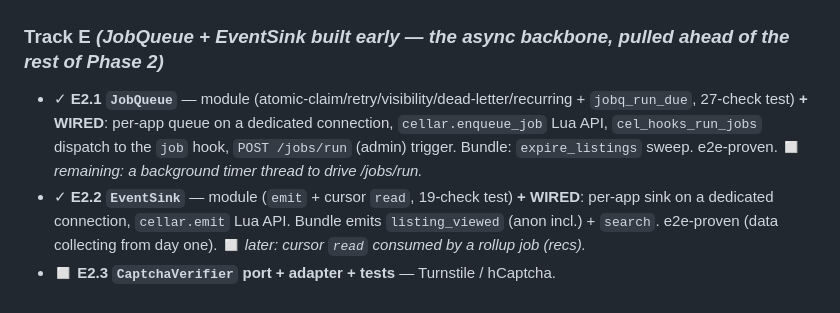
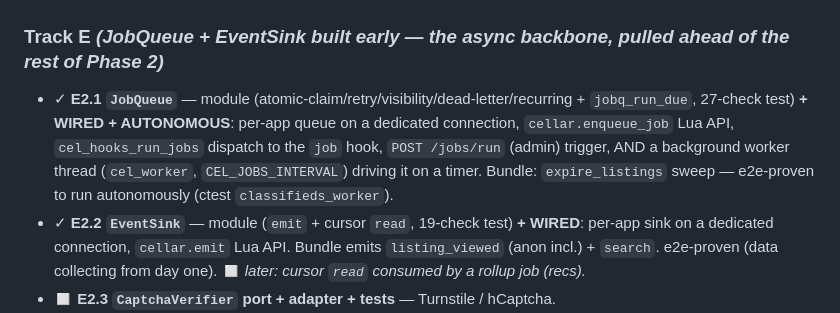
Before and after one commit to exellife/cellar, a Markdown page: docs/build-tasks.md, the part around the change. Drawn GitHub-style.

Commit message:
docs(cellar): E2.1 JobQueue complete — autonomous worker thread

```diff
--- a/docs/build-tasks.md
+++ b/docs/build-tasks.md
@@ -86,9 +86,10 @@
 
 ### Track E *(JobQueue + EventSink built early — the async backbone, pulled ahead of the rest of Phase 2)*
 - ✓ **E2.1 `JobQueue`** — module (atomic-claim/retry/visibility/dead-letter/recurring + `jobq_run_due`,
-  27-check test) **+ WIRED**: per-app queue on a dedicated connection, `cellar.enqueue_job` Lua API,
-  `cel_hooks_run_jobs` dispatch to the `job` hook, `POST /jobs/run` (admin) trigger. Bundle:
-  `expire_listings` sweep. e2e-proven. ◻ *remaining: a background timer thread to drive /jobs/run.*
+  27-check test) **+ WIRED + AUTONOMOUS**: per-app queue on a dedicated connection, `cellar.enqueue_job`
+  Lua API, `cel_hooks_run_jobs` dispatch to the `job` hook, `POST /jobs/run` (admin) trigger, AND a
+  background worker thread (`cel_worker`, `CEL_JOBS_INTERVAL`) driving it on a timer. Bundle:
+  `expire_listings` sweep — e2e-proven to run autonomously (ctest `classifieds_worker`).
 - ✓ **E2.2 `EventSink`** — module (`emit` + cursor `read`, 19-check test) **+ WIRED**: per-app sink on a
   dedicated connection, `cellar.emit` Lua API. Bundle emits `listing_viewed` (anon incl.) + `search`.
   e2e-proven (data collecting from day one). ◻ *later: cursor `read` consumed by a rollup job (recs).*
```
